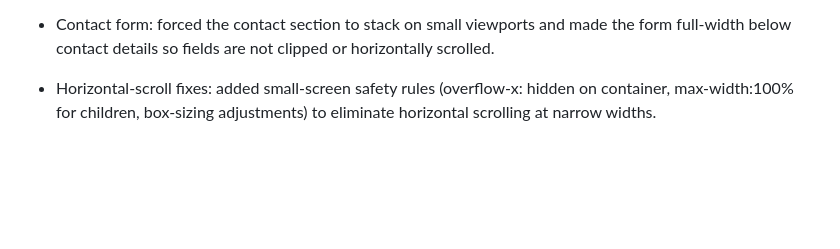
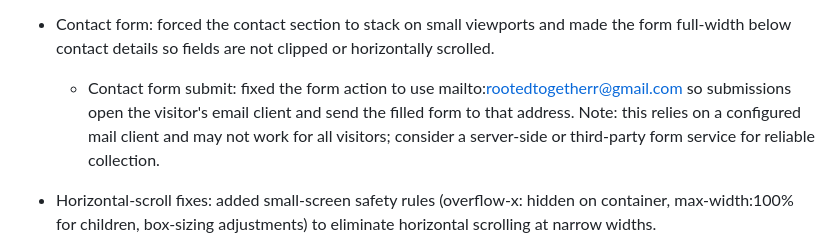
Before and after one commit to nicomorente15/rootedtogether, a Markdown page: README.md, the part around the change. Drawn GitHub-style; blank space fills up the shorter version.

```diff
--- a/README.md
+++ b/README.md
@@ -242,6 +242,7 @@ What was fixed after testing on mobile viewports:
 - Image presentation: reserved vertical space for key images using responsive min-height (clamp with vh units) and set img to fill its frame (height:100%, width:100%, object-fit:cover). This keeps images visible and large on small screens instead of being shrunk by adjacent text.
 
 - Contact form: forced the contact section to stack on small viewports and made the form full-width below contact details so fields are not clipped or horizontally scrolled.
+  - Contact form submit: fixed the form action to use mailto:rootedtogetherr@gmail.com so submissions open the visitor's email client and send the filled form to that address. Note: this relies on a configured mail client and may not work for all visitors; consider a server-side or third-party form service for reliable collection.
 
 - Horizontal-scroll fixes: added small-screen safety rules (overflow-x: hidden on container, max-width:100% for children, box-sizing adjustments) to eliminate horizontal scrolling at narrow widths.
 
```
